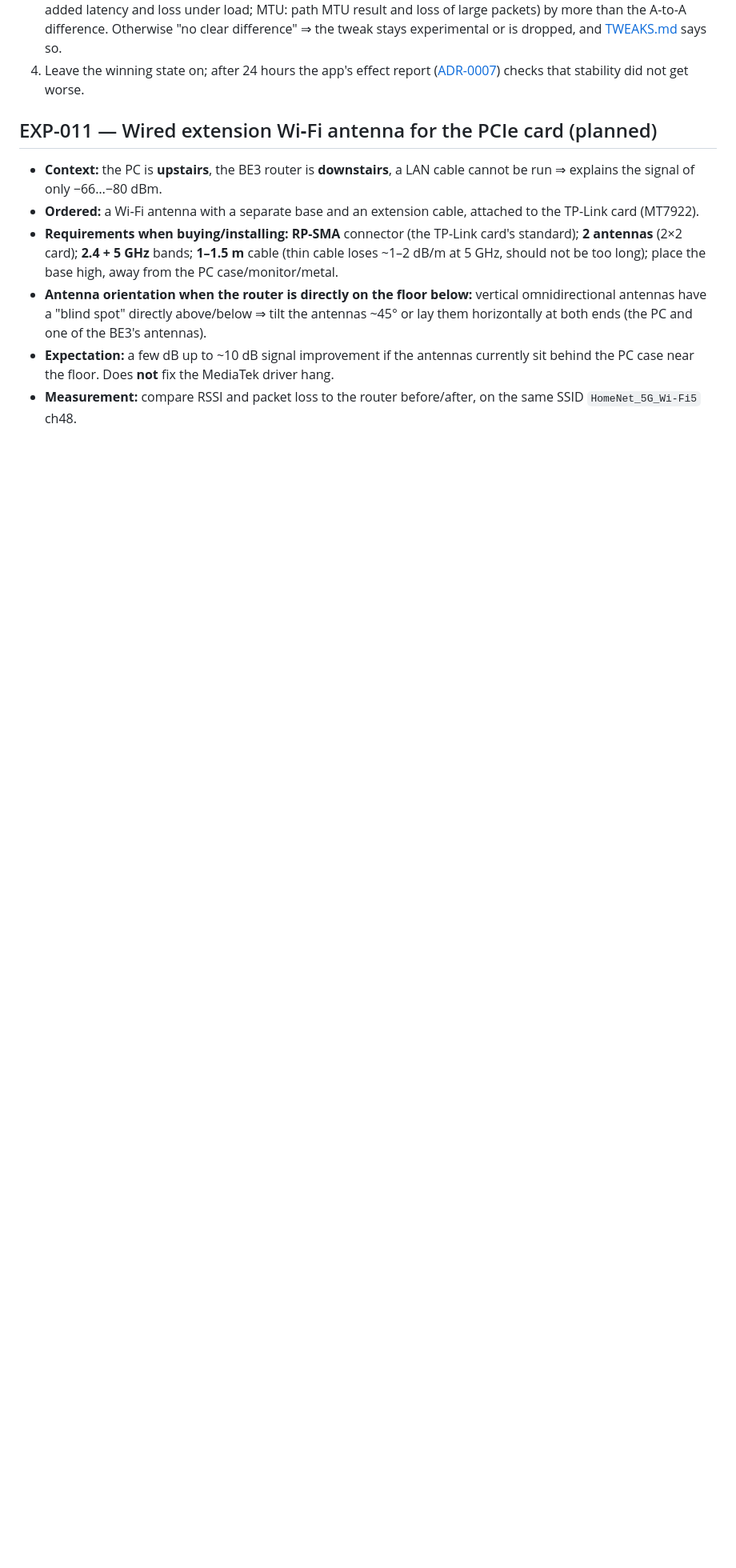
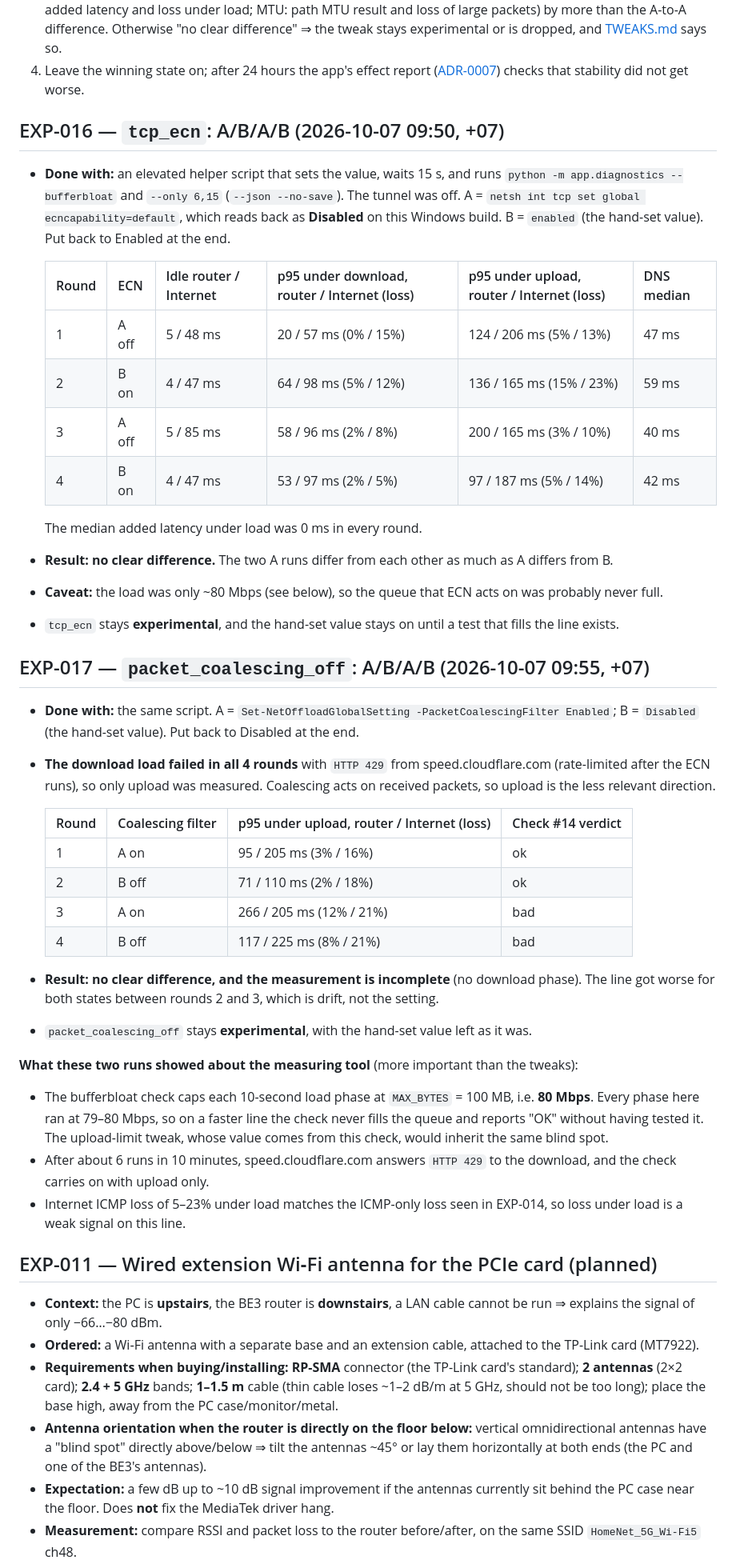
Before and after one commit to ambysto/steady, a Markdown page: docs/EXPERIMENT-LOG.md, the part around one of its changes. Shown at 80% size. Drawn GitHub-style; blank space fills up the shorter version.

Commit message:
docs: A/B results for tcp_ecn and packet_coalescing_off
Neither shows a clear difference on the dev PC; both stay experimental.
The runs also show that the bufferbloat check never loads the line
above 80 Mbps (100 MB per 10 s phase) and that its download load gets
rate-limited (HTTP 429) after a few runs.

Co-Authored-By: Claude Opus 5.5 <noreply@anthropic.com>

```diff
--- a/docs/EXPERIMENT-LOG.md
+++ b/docs/EXPERIMENT-LOG.md
@@ -253,6 +253,43 @@ Conditions seen at the same time:
 2. State A = Windows/driver default, state B = the tweak enabled from the app. Run **A, B, A, B**; in each run: `python -m app.diagnostics --bufferbloat --no-save` and `python -m app.diagnostics --only 5,6,15 --no-save`; for `dns_fastest` also a cold-cache lookup of 20 names that are not in the router's cache.
 3. Better only when B beats both A runs on the tweak's own metric (DNS: median lookup; ECN, packet coalescing: added latency and loss under load; MTU: path MTU result and loss of large packets) by more than the A-to-A difference. Otherwise "no clear difference" ⇒ the tweak stays experimental or is dropped, and [TWEAKS.md](TWEAKS.md) says so.
 4. Leave the winning state on; after 24 hours the app's effect report ([ADR-0007](adr/0007-measured-impact.md)) checks that stability did not get worse.
+
+## EXP-016 — `tcp_ecn`: A/B/A/B (2026-10-07 09:50, +07)
+
+- **Done with:** an elevated helper script that sets the value, waits 15 s, and runs `python -m app.diagnostics --bufferbloat` and `--only 6,15` (`--json --no-save`). The tunnel was off. A = `netsh int tcp set global ecncapability=default`, which reads back as **Disabled** on this Windows build. B = `enabled` (the hand-set value). Put back to Enabled at the end.
+
+  | Round | ECN | Idle router / Internet | p95 under download, router / Internet (loss) | p95 under upload, router / Internet (loss) | DNS median |
+  |---|---|---|---|---|---|
+  | 1 | A off | 5 / 48 ms | 20 / 57 ms (0% / 15%) | 124 / 206 ms (5% / 13%) | 47 ms |
+  | 2 | B on | 4 / 47 ms | 64 / 98 ms (5% / 12%) | 136 / 165 ms (15% / 23%) | 59 ms |
+  | 3 | A off | 5 / 85 ms | 58 / 96 ms (2% / 8%) | 200 / 165 ms (3% / 10%) | 40 ms |
+  | 4 | B on | 4 / 47 ms | 53 / 97 ms (2% / 5%) | 97 / 187 ms (5% / 14%) | 42 ms |
+
+  The median added latency under load was 0 ms in every round.
+- **Result: no clear difference.** The two A runs differ from each other as much as A differs from B.
+- **Caveat:** the load was only ~80 Mbps (see below), so the queue that ECN acts on was probably never full.
+- `tcp_ecn` stays **experimental**, and the hand-set value stays on until a test that fills the line exists.
+
+## EXP-017 — `packet_coalescing_off`: A/B/A/B (2026-10-07 09:55, +07)
+
+- **Done with:** the same script. A = `Set-NetOffloadGlobalSetting -PacketCoalescingFilter Enabled`; B = `Disabled` (the hand-set value). Put back to Disabled at the end.
+- **The download load failed in all 4 rounds** with `HTTP 429` from speed.cloudflare.com (rate-limited after the ECN runs), so only upload was measured. Coalescing acts on received packets, so upload is the less relevant direction.
+
+  | Round | Coalescing filter | p95 under upload, router / Internet (loss) | Check #14 verdict |
+  |---|---|---|---|
+  | 1 | A on | 95 / 205 ms (3% / 16%) | ok |
+  | 2 | B off | 71 / 110 ms (2% / 18%) | ok |
+  | 3 | A on | 266 / 205 ms (12% / 21%) | bad |
+  | 4 | B off | 117 / 225 ms (8% / 21%) | bad |
+
+- **Result: no clear difference, and the measurement is incomplete** (no download phase). The line got worse for both states between rounds 2 and 3, which is drift, not the setting.
+- `packet_coalescing_off` stays **experimental**, with the hand-set value left as it was.
+
+**What these two runs showed about the measuring tool** (more important than the tweaks):
+
+- The bufferbloat check caps each 10-second load phase at `MAX_BYTES` = 100 MB, i.e. **80 Mbps**. Every phase here ran at 79–80 Mbps, so on a faster line the check never fills the queue and reports "OK" without having tested it. The upload-limit tweak, whose value comes from this check, would inherit the same blind spot.
+- After about 6 runs in 10 minutes, speed.cloudflare.com answers `HTTP 429` to the download, and the check carries on with upload only.
+- Internet ICMP loss of 5–23% under load matches the ICMP-only loss seen in EXP-014, so loss under load is a weak signal on this line.
 
 ## EXP-011 — Wired extension Wi‑Fi antenna for the PCIe card (planned)
 
```
Also changed, not shown: other parts of docs/EXPERIMENT-LOG.md (+2 -2 lines).
